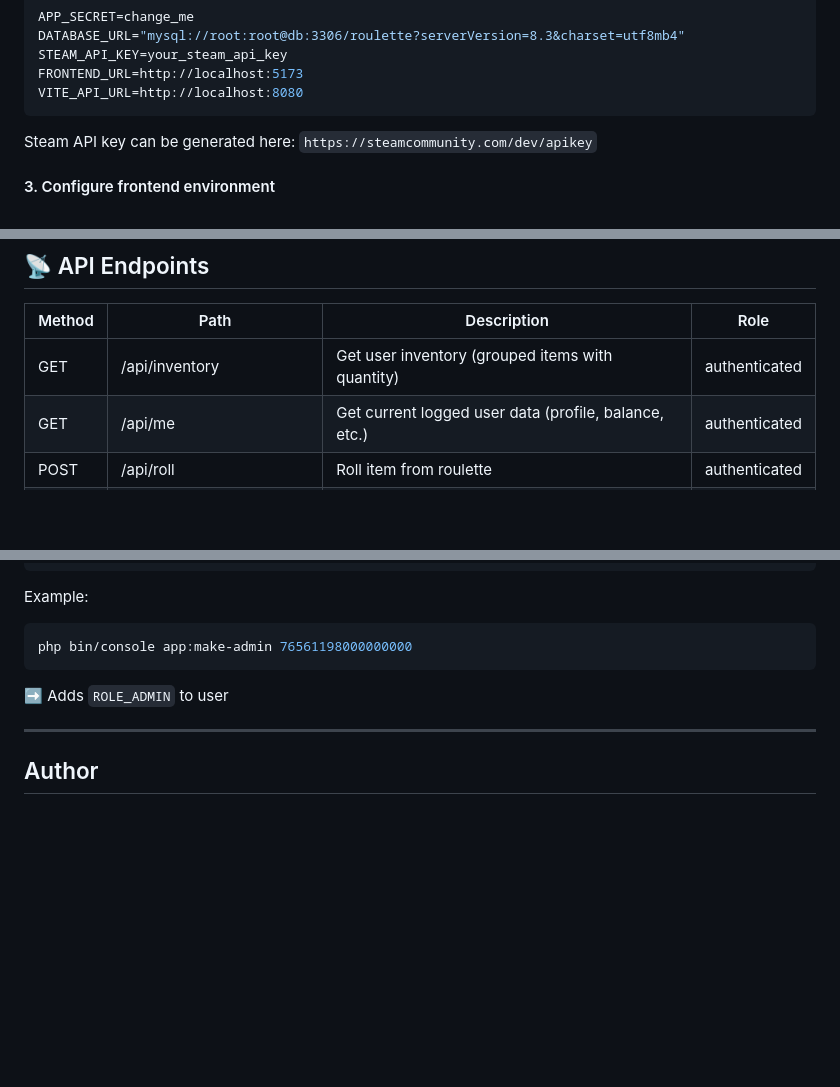
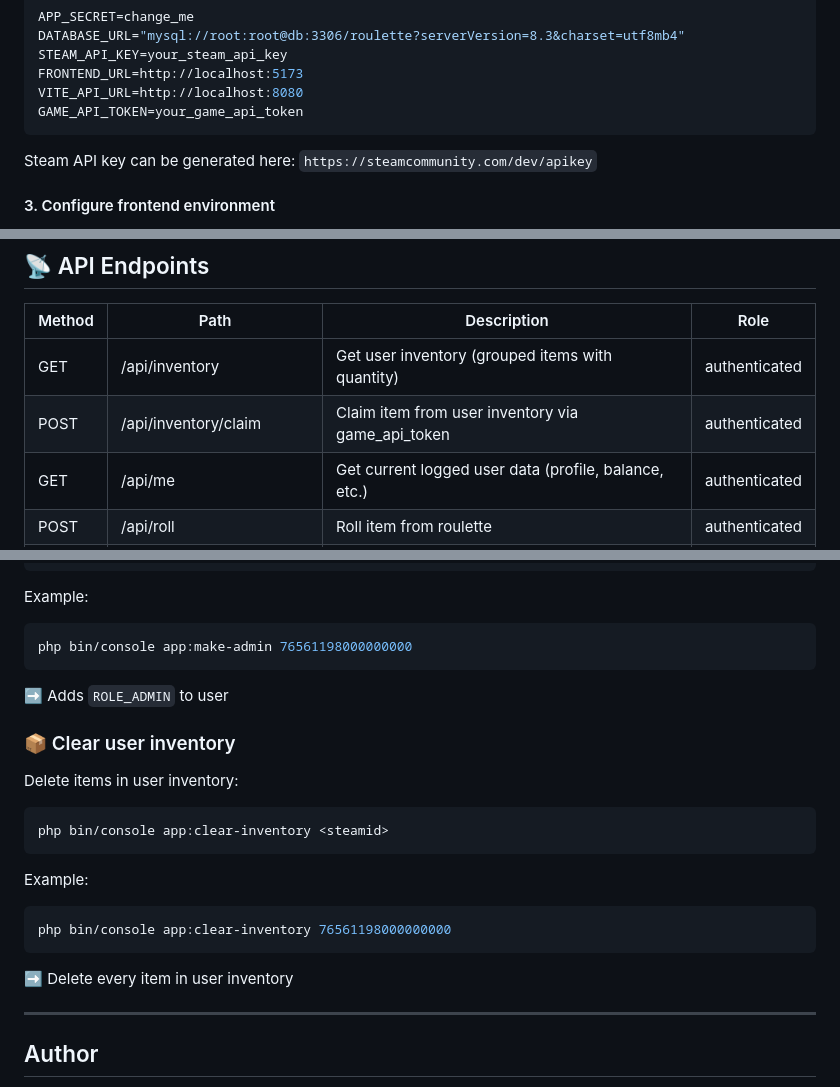
Before and after one commit to michal1337k/hurtworld-roulette, a Markdown page: README.md, 3 parts joined by grey strips. GitHub-like rendering; blank space fills up the shorter version.

````diff
--- a/README.md
+++ b/README.md
@@ -107,6 +107,7 @@ DATABASE_URL="mysql://root:root@db:3306/roulette?serverVersion=8.3&charset=utf8m
 STEAM_API_KEY=your_steam_api_key
 FRONTEND_URL=http://localhost:5173
 VITE_API_URL=http://localhost:8080
+GAME_API_TOKEN=your_game_api_token
  ```
 Steam API key can be generated here:
 `https://steamcommunity.com/dev/apikey`
@@ -158,6 +159,7 @@ http://localhost:8080
 | Method | Path | Description | Role |
 |--------|------|------------|------|
 | GET | /api/inventory | Get user inventory (grouped items with quantity) | authenticated |
+| POST | /api/inventory/claim | Claim item from user inventory via game_api_token | authenticated |
 | GET | /api/me | Get current logged user data (profile, balance, etc.) | authenticated |
 | POST | /api/roll | Roll item from roulette | authenticated |
 | GET | /api/admin/items | Get all items (ACP + frontend) | admin |
@@ -217,6 +219,19 @@ php bin/console app:make-admin 76561198000000000
 ```
 ➡️ Adds `ROLE_ADMIN` to user
 
+### 📦 Clear user inventory
+Delete items in user inventory:
+
+```bash
+php bin/console app:clear-inventory <steamid>
+```
+
+Example:
+```bash
+php bin/console app:clear-inventory 76561198000000000
+```
+➡️ Delete every item in user inventory
+
 
 ---
 ## Author
````
